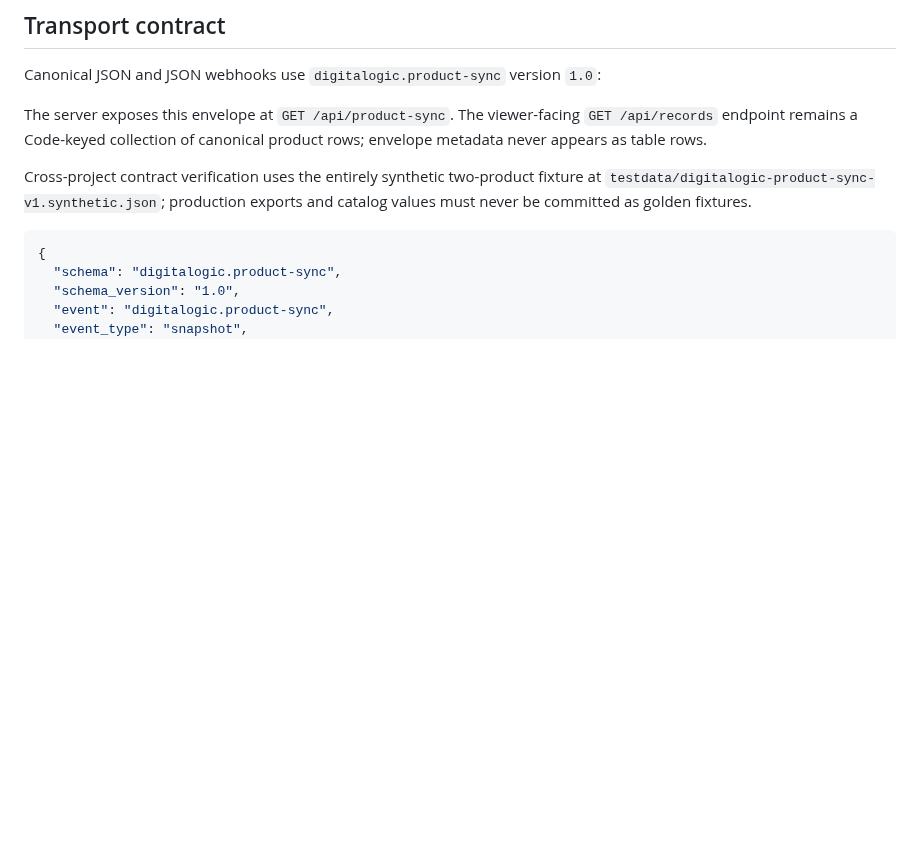
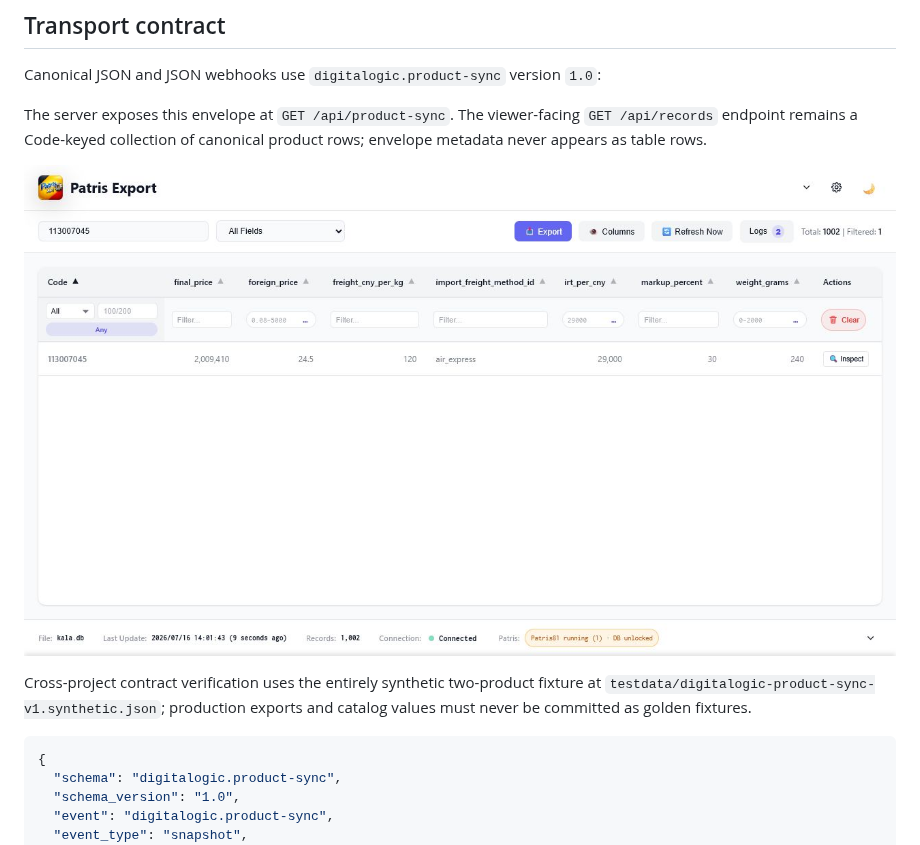
Before and after one commit to atomicdeploy/patris-export, a Markdown page: docs/CANONICAL-PRODUCT-SYNC.md, the part around the change. Drawn GitHub-style; pictures changed too: docs/screenshots/canonical-product-sync-viewer.png (added); blank space fills up the shorter version.

Commit message:
Document canonical viewer verification

```diff
--- a/docs/CANONICAL-PRODUCT-SYNC.md
+++ b/docs/CANONICAL-PRODUCT-SYNC.md
@@ -136,6 +136,8 @@ The server exposes this envelope at `GET /api/product-sync`. The viewer-facing
 `GET /api/records` endpoint remains a Code-keyed collection of canonical
 product rows; envelope metadata never appears as table rows.
 
+![Canonical landed-pricing row in the records viewer](screenshots/canonical-product-sync-viewer.png)
+
 Cross-project contract verification uses the entirely synthetic two-product
 fixture at `testdata/digitalogic-product-sync-v1.synthetic.json`; production
 exports and catalog values must never be committed as golden fixtures.
```
